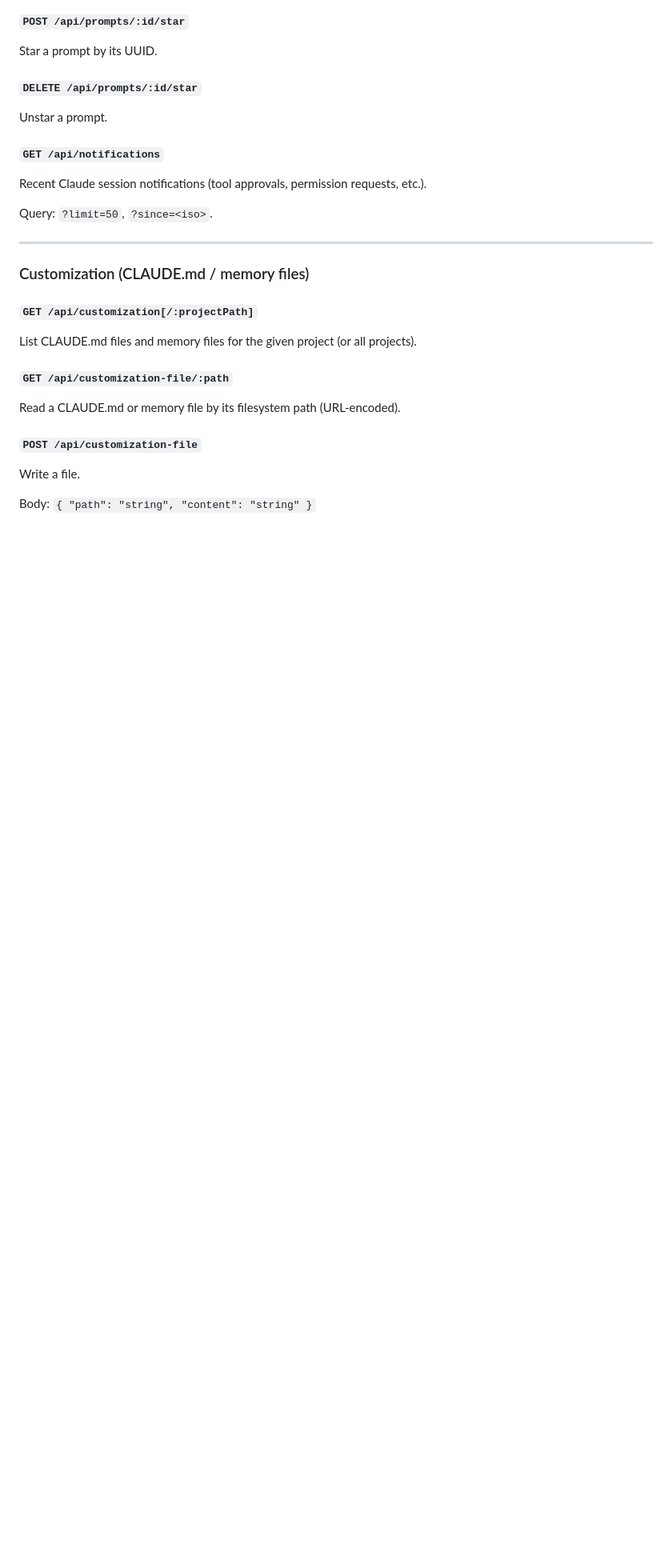
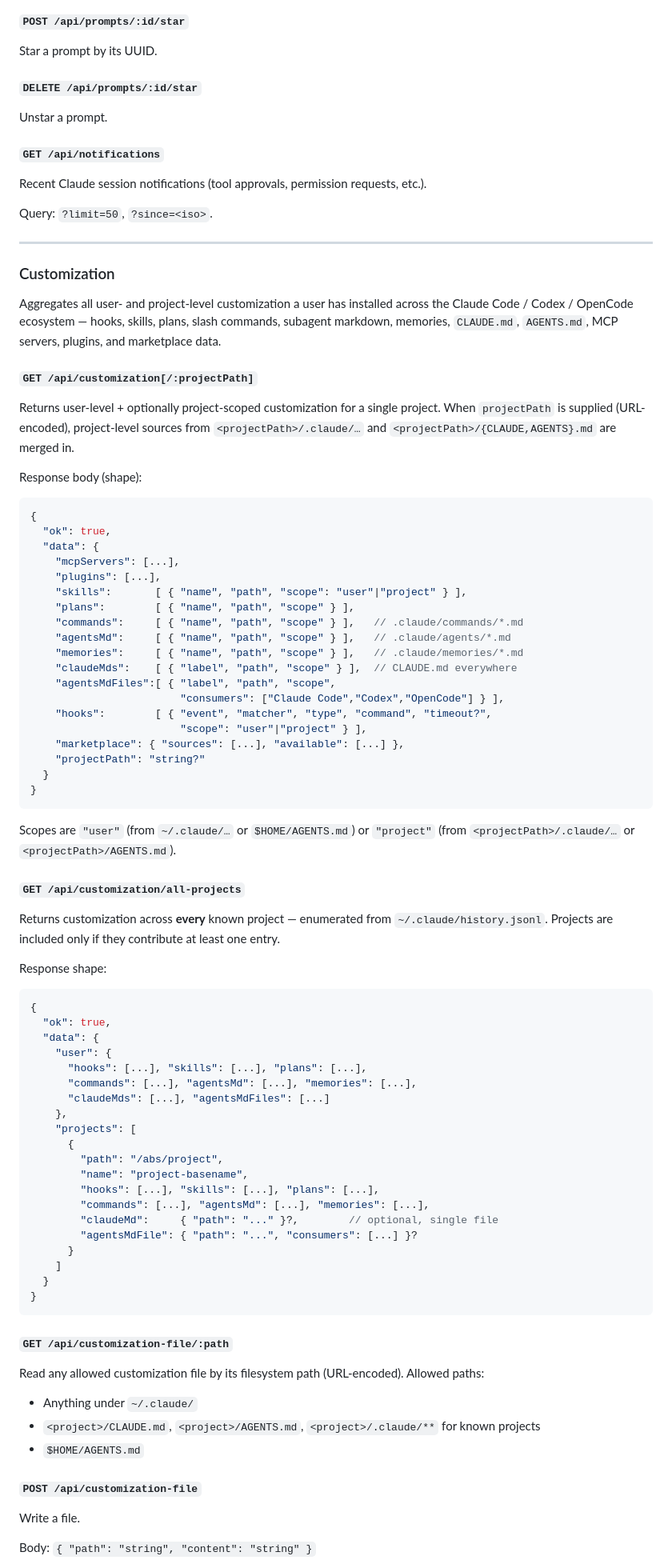
Before and after one commit to tribixbite/operad, a Markdown page: docs/api.md, the part around one of its changes. Shown at 80% size. Rendered like a GitHub page; blank space fills up the shorter version.

````diff
--- a/docs/api.md
+++ b/docs/api.md
@@ -208,13 +208,83 @@ Query: `?limit=50`, `?since=<iso>`.
 
 ---
 
-### Customization (CLAUDE.md / memory files)
+### Customization
+
+Aggregates all user- and project-level customization a user has installed
+across the Claude Code / Codex / OpenCode ecosystem — hooks, skills, plans,
+slash commands, subagent markdown, memories, `CLAUDE.md`, `AGENTS.md`, MCP
+servers, plugins, and marketplace data.
 
 #### `GET /api/customization[/:projectPath]`
-List CLAUDE.md files and memory files for the given project (or all projects).
+
+Returns user-level + optionally project-scoped customization for a single
+project. When `projectPath` is supplied (URL-encoded), project-level sources
+from `<projectPath>/.claude/…` and `<projectPath>/{CLAUDE,AGENTS}.md` are
+merged in.
+
+Response body (shape):
+
+```json
+{
+  "ok": true,
+  "data": {
+    "mcpServers": [...],
+    "plugins": [...],
+    "skills":       [ { "name", "path", "scope": "user"|"project" } ],
+    "plans":        [ { "name", "path", "scope" } ],
+    "commands":     [ { "name", "path", "scope" } ],   // .claude/commands/*.md
+    "agentsMd":     [ { "name", "path", "scope" } ],   // .claude/agents/*.md
+    "memories":     [ { "name", "path", "scope" } ],   // .claude/memories/*.md
+    "claudeMds":    [ { "label", "path", "scope" } ],  // CLAUDE.md everywhere
+    "agentsMdFiles":[ { "label", "path", "scope",
+                        "consumers": ["Claude Code","Codex","OpenCode"] } ],
+    "hooks":        [ { "event", "matcher", "type", "command", "timeout?",
+                        "scope": "user"|"project" } ],
+    "marketplace": { "sources": [...], "available": [...] },
+    "projectPath": "string?"
+  }
+}
+```
+
+Scopes are `"user"` (from `~/.claude/…` or `$HOME/AGENTS.md`) or
+`"project"` (from `<projectPath>/.claude/…` or `<projectPath>/AGENTS.md`).
+
+#### `GET /api/customization/all-projects`
+
+Returns customization across **every** known project — enumerated from
+`~/.claude/history.jsonl`. Projects are included only if they contribute at
+least one entry.
+
+Response shape:
+
+```json
+{
+  "ok": true,
+  "data": {
+    "user": {
+      "hooks": [...], "skills": [...], "plans": [...],
+      "commands": [...], "agentsMd": [...], "memories": [...],
+      "claudeMds": [...], "agentsMdFiles": [...]
+    },
+    "projects": [
+      {
+        "path": "/abs/project",
+        "name": "project-basename",
+        "hooks": [...], "skills": [...], "plans": [...],
+        "commands": [...], "agentsMd": [...], "memories": [...],
+        "claudeMd":     { "path": "..." }?,        // optional, single file
+        "agentsMdFile": { "path": "...", "consumers": [...] }?
+      }
+    ]
+  }
+}
+```
 
 #### `GET /api/customization-file/:path`
-Read a CLAUDE.md or memory file by its filesystem path (URL-encoded).
+Read any allowed customization file by its filesystem path (URL-encoded). Allowed paths:
+- Anything under `~/.claude/`
+- `<project>/CLAUDE.md`, `<project>/AGENTS.md`, `<project>/.claude/**` for known projects
+- `$HOME/AGENTS.md`
 
 #### `POST /api/customization-file`
 Write a file.
````
Also changed, not shown: other parts of docs/api.md (+6 -0 lines), docs/customization.md (added, +94 -0 lines).
